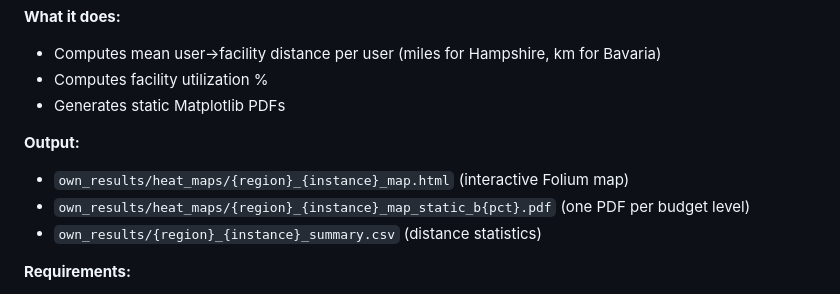
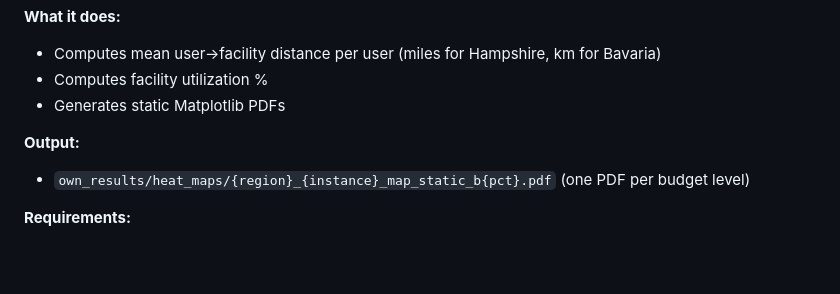
Before and after one commit to montreeklim/Quadratic_facility_location, a Markdown page: README.md, the part around the change. Rendered like a GitHub page; blank space fills up the shorter version.

Commit message:
Update README to remove output file descriptions
Removed output file details from README.

```diff
--- a/README.md
+++ b/README.md
@@ -182,9 +182,7 @@ python heatmap_plot.py --region Bavaria --instance 4
 - Generates static Matplotlib PDFs
 
 **Output:**
-- `own_results/heat_maps/{region}_{instance}_map.html` (interactive Folium map)
 - `own_results/heat_maps/{region}_{instance}_map_static_b{pct}.pdf` (one PDF per budget level)
-- `own_results/{region}_{instance}_summary.csv` (distance statistics)
 
 **Requirements:**
 - Cached models (from `solve_and_cache_models.py`)
```
